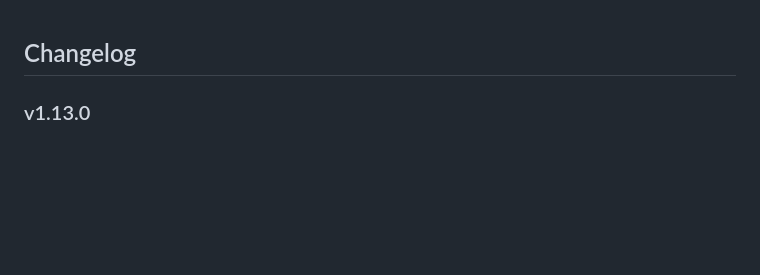
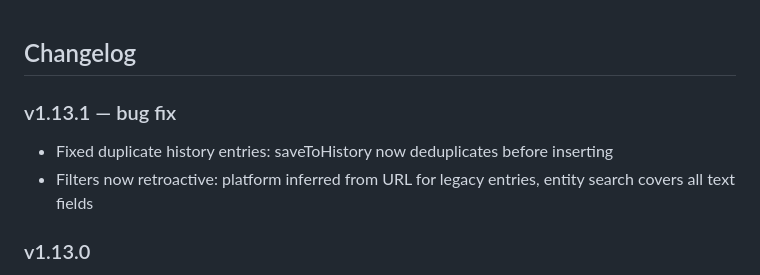
Before and after one commit to haimglikman/whos-behind-that, a Markdown page: README.md, the part around the change. Rendered like a GitHub page; blank space fills up the shorter version.

```diff
--- a/README.md
+++ b/README.md
@@ -1,4 +1,8 @@
 ## Changelog
+
+### v1.13.1 — bug fix
+- Fixed duplicate history entries: saveToHistory now deduplicates before inserting
+- Filters now retroactive: platform inferred from URL for legacy entries, entity search covers all text fields
 
 ### v1.13.0
 - Convergent interest detection: hidden shared interests between rival entities shown below results
```
